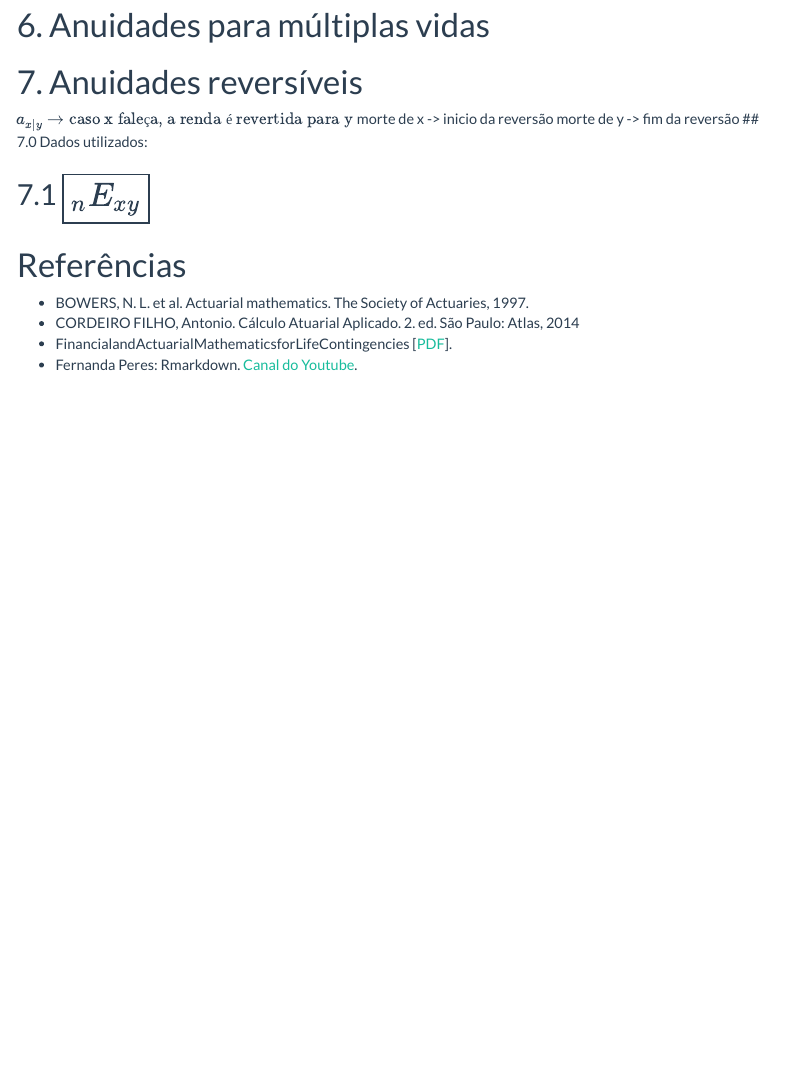
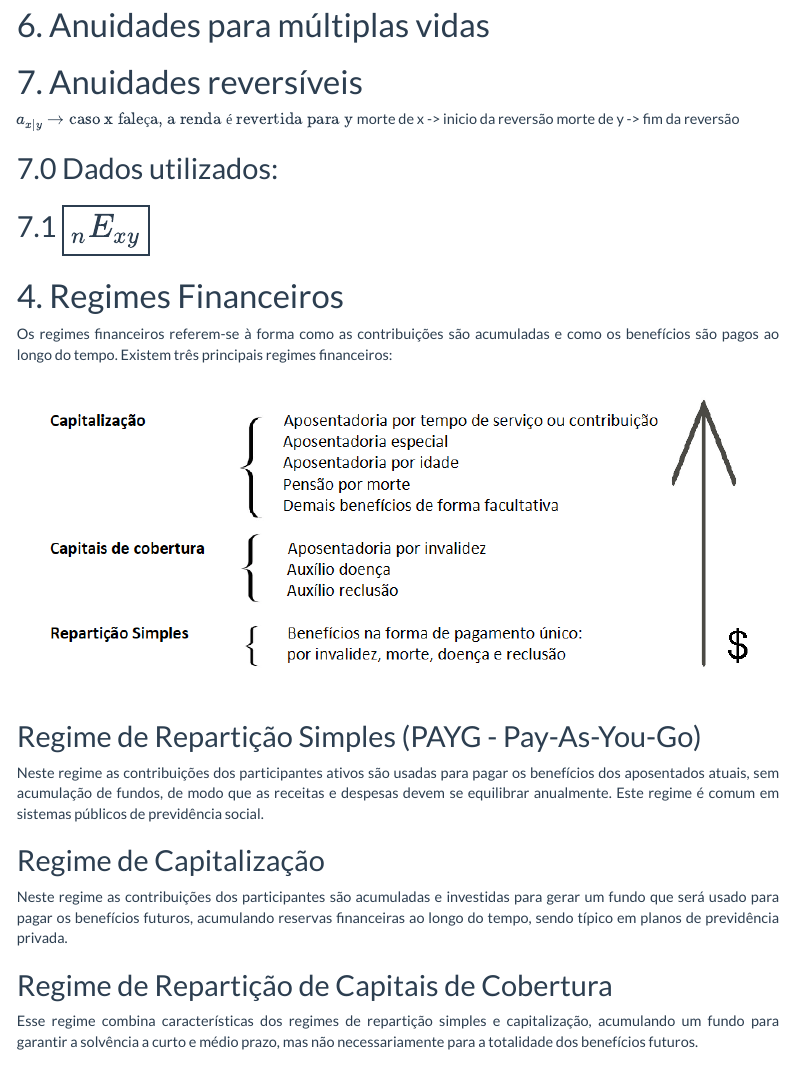
Before and after one commit to jgpds/projetoAtuaria, an R Markdown document (script/MatAtuarialMarkdown.Rmd): the page in a window 1100 px wide, from 1740 px down. The pictures show the output file script/MatAtuarialMarkdown.html that the author committed with the source, opened offline; menus at the side of the page are left out.

Commit message:
regimes financeiros

````diff
--- a/script/MatAtuarialMarkdown.Rmd
+++ b/script/MatAtuarialMarkdown.Rmd
@@ -724,12 +724,31 @@ Pacote 💻
 $a_{x|y}\rightarrow \text{caso x faleça, a renda é revertida para y}$
 morte de x -> inicio da reversão
 morte de y -> fim da reversão
+
 ## 7.0 Dados utilizados:
 ```{r 7.0 dados}
 
 ```
 ## 7.1 $\boxed{_nE_{xy}}$
 
+# 4. Regimes Financeiros
+<p class="justify"> Os regimes financeiros referem-se à forma como as contribuições são acumuladas e como os benefícios são pagos ao longo do tempo. Existem três principais regimes financeiros: </p>
+
+<img src="../imgs/regimes_financeiros2.png" alt="Regimes Financeiros">
+
+## Regime de Repartição Simples (PAYG - Pay-As-You-Go)
+
+<p class="justify"> Neste regime as contribuições dos participantes ativos são usadas para pagar os benefícios dos aposentados atuais, sem acumulação de fundos, de modo que as receitas e despesas devem se equilibrar anualmente. Este regime é comum em sistemas públicos de previdência social. </p>
+
+## Regime de Capitalização
+
+<p class="justify"> Neste regime as contribuições dos participantes são acumuladas e investidas para gerar um fundo que será usado para pagar os benefícios futuros, acumulando reservas financeiras ao longo do tempo, sendo típico em planos de previdência privada. </p>
+
+## Regime de Repartição de Capitais de Cobertura
+<p class="justify"> Esse regime combina características dos regimes de repartição simples e capitalização, acumulando um fundo para garantir a solvência a curto e médio prazo, mas não necessariamente para a totalidade dos benefícios futuros. </p>
+
+
+
 # Referências
 * BOWERS, N. L. et al. Actuarial mathematics. The Society of Actuaries, 1997.
 * CORDEIRO FILHO, Antonio. Cálculo Atuarial Aplicado. 2. ed. São Paulo: Atlas, 2014
````
Also changed, not shown: imgs/regimes_financeiros.png (added), imgs/regimes_financeiros2.png (added), imgs/regimes_financeiros3.png (added), script/MatAtuarialMarkdown.html.
